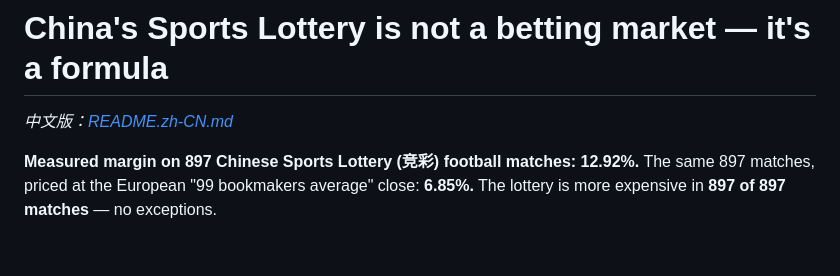
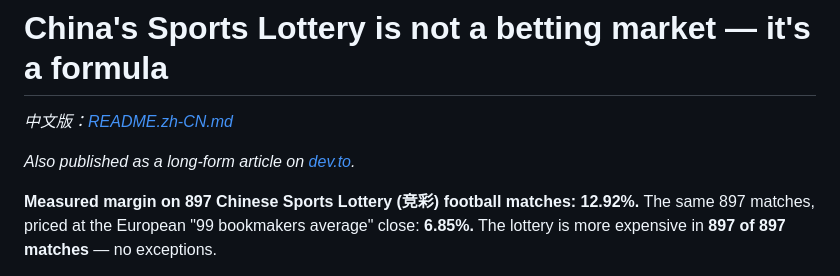
Before and after one commit to quietnumbers/china-sports-lottery-overround, a Markdown page: README.md, the part around the change. GitHub-like rendering; blank space fills up the shorter version.

Commit message:
sync: update report bundle

```diff
--- a/README.md
+++ b/README.md
@@ -1,6 +1,8 @@
 # China's Sports Lottery is not a betting market — it's a formula
 
 *中文版：[README.zh-CN.md](README.zh-CN.md)*
+
+*Also published as a long-form article on [dev.to](https://dev.to/quietnumbers/chinas-sports-lottery-is-not-a-betting-market-its-a-formula-26g).*
 
 **Measured margin on 897 Chinese Sports Lottery (竞彩) football matches: 12.92%.**
 The same 897 matches, priced at the European "99 bookmakers average" close: **6.85%.**
```
